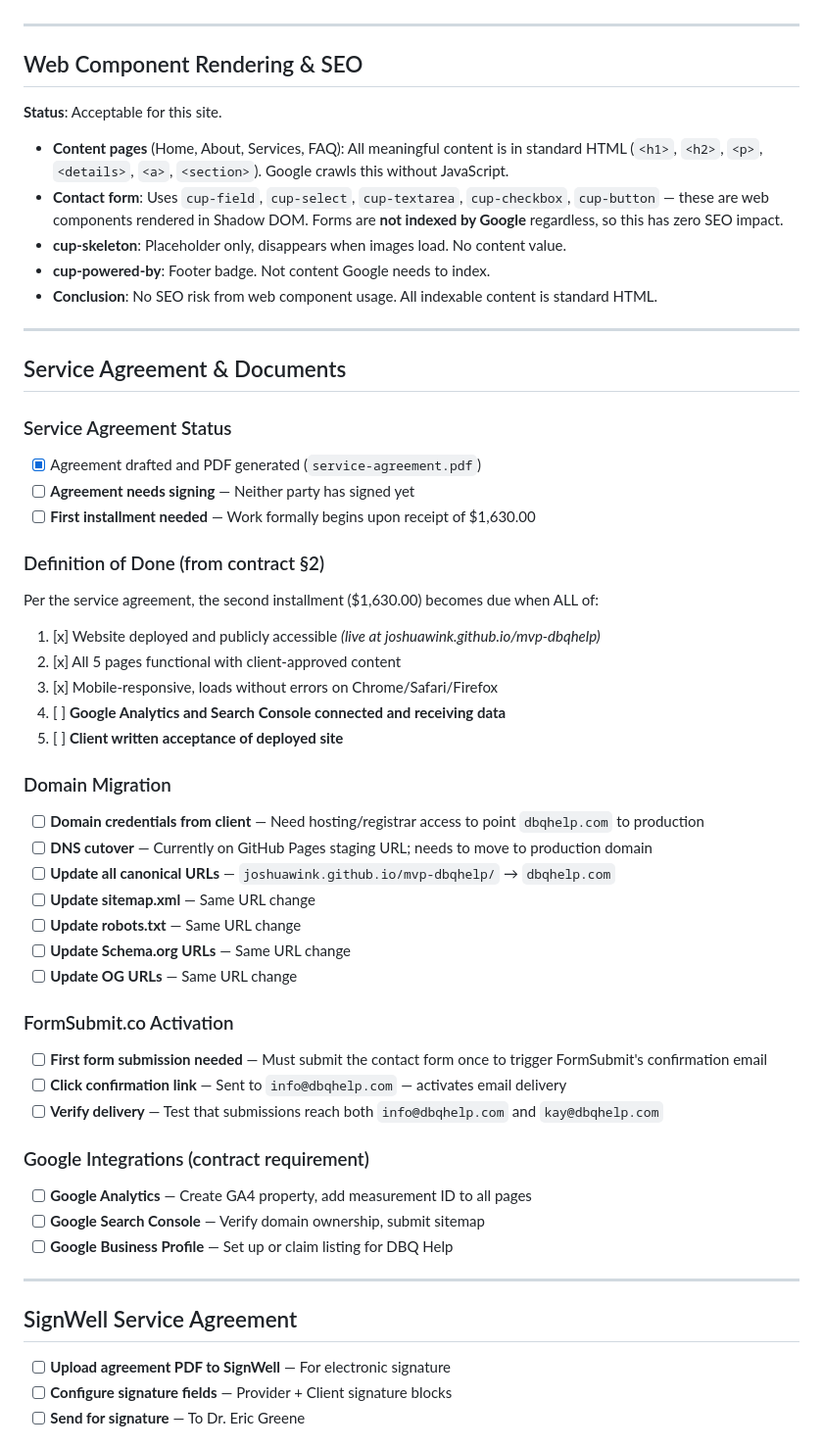
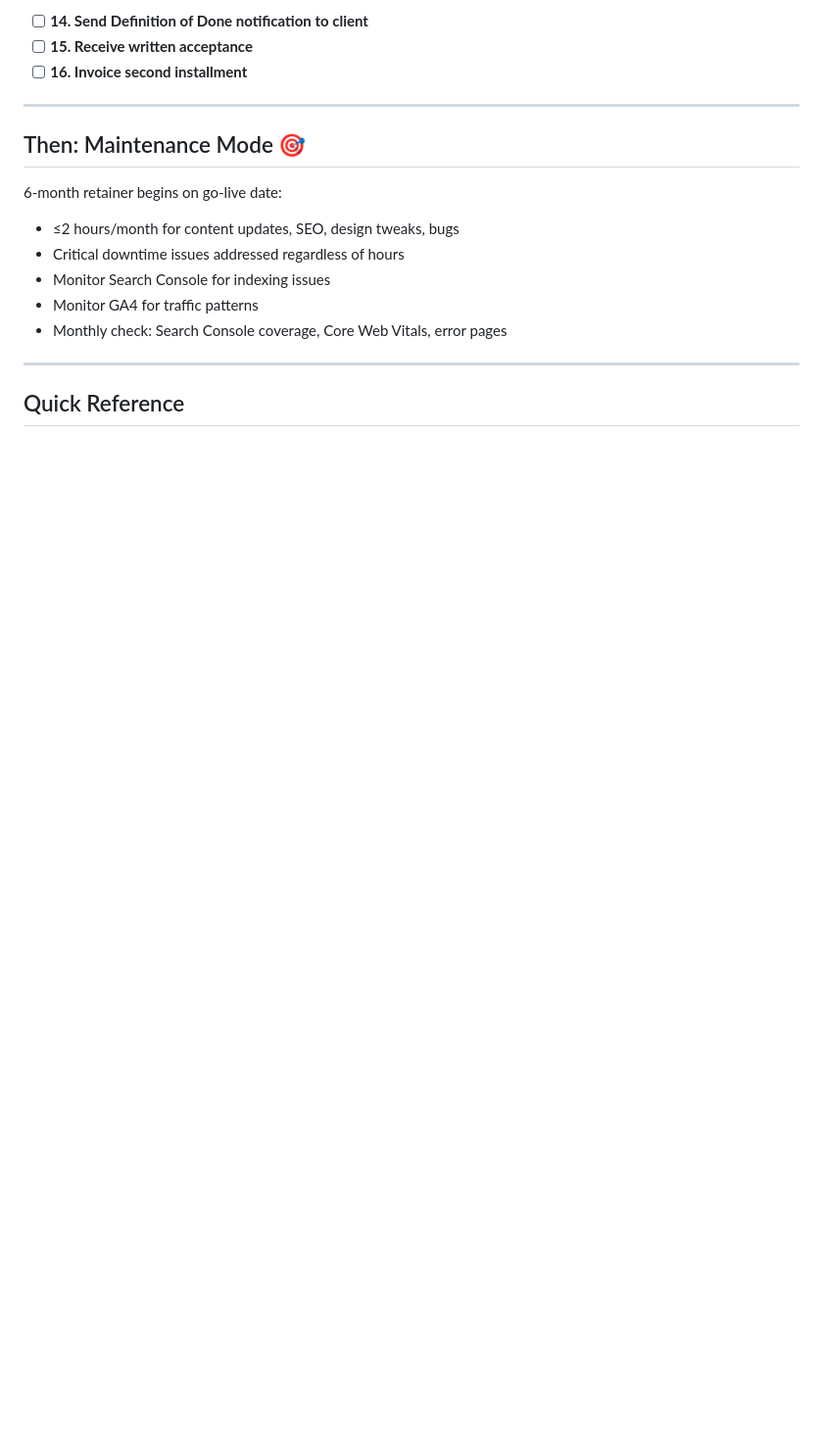
Before and after one commit to JoshuaWink/mvp-dbqhelp, a Markdown page: LAUNCH-CHECKLIST.md, the part around one of its changes. Shown at 98% size. Drawn GitHub-style; blank space fills up the shorter version.

```diff
--- a/LAUNCH-CHECKLIST.md
+++ b/LAUNCH-CHECKLIST.md
@@ -43,56 +130,19 @@
+- [ ] **14. Send Definition of Done notification to client**
+- [ ] **15. Receive written acceptance**
+- [ ] **16. Invoice second installment**
 
 ---
 
-## Web Component Rendering & SEO
+## Then: Maintenance Mode 🎯
 
-**Status**: Acceptable for this site.
-
-- **Content pages** (Home, About, Services, FAQ): All meaningful content is in standard HTML (`<h1>`, `<h2>`, `<p>`, `<details>`, `<a>`, `<section>`). Google crawls this without JavaScript.
-- **Contact form**: Uses `cup-field`, `cup-select`, `cup-textarea`, `cup-checkbox`, `cup-button` — these are web components rendered in Shadow DOM. Forms are **not indexed by Google** regardless, so this has zero SEO impact.
-- **cup-skeleton**: Placeholder only, disappears when images load. No content value.
-- **cup-powered-by**: Footer badge. Not content Google needs to index.
-- **Conclusion**: No SEO risk from web component usage. All indexable content is standard HTML.
+6-month retainer begins on go-live date:
+- ≤2 hours/month for content updates, SEO, design tweaks, bugs
+- Critical downtime issues addressed regardless of hours
+- Monitor Search Console for indexing issues
+- Monitor GA4 for traffic patterns
+- Monthly check: Search Console coverage, Core Web Vitals, error pages
 
 ---
 
-## Service Agreement & Documents
+## Quick Reference
 
-### Service Agreement Status
-- [x] Agreement drafted and PDF generated (`service-agreement.pdf`)
-- [ ] **Agreement needs signing** — Neither party has signed yet
-- [ ] **First installment needed** — Work formally begins upon receipt of $1,630.00
-
-### Definition of Done (from contract §2)
-Per the service agreement, the second installment ($1,630.00) becomes due when ALL of:
-1. [x] Website deployed and publicly accessible *(live at joshuawink.github.io/mvp-dbqhelp)*
-2. [x] All 5 pages functional with client-approved content
-3. [x] Mobile-responsive, loads without errors on Chrome/Safari/Firefox
-4. [ ] **Google Analytics and Search Console connected and receiving data**
-5. [ ] **Client written acceptance of deployed site**
-
-### Domain Migration
-- [ ] **Domain credentials from client** — Need hosting/registrar access to point `dbqhelp.com` to production
-- [ ] **DNS cutover** — Currently on GitHub Pages staging URL; needs to move to production domain
-- [ ] **Update all canonical URLs** — `joshuawink.github.io/mvp-dbqhelp/` → `dbqhelp.com`
-- [ ] **Update sitemap.xml** — Same URL change
-- [ ] **Update robots.txt** — Same URL change
-- [ ] **Update Schema.org URLs** — Same URL change
-- [ ] **Update OG URLs** — Same URL change
-
-### FormSubmit.co Activation
-- [ ] **First form submission needed** — Must submit the contact form once to trigger FormSubmit's confirmation email
-- [ ] **Click confirmation link** — Sent to `info@dbqhelp.com` — activates email delivery
-- [ ] **Verify delivery** — Test that submissions reach both `info@dbqhelp.com` and `kay@dbqhelp.com`
-
-### Google Integrations (contract requirement)
-- [ ] **Google Analytics** — Create GA4 property, add measurement ID to all pages
-- [ ] **Google Search Console** — Verify domain ownership, submit sitemap
-- [ ] **Google Business Profile** — Set up or claim listing for DBQ Help
-
----
-
-## SignWell Service Agreement
-- [ ] **Upload agreement PDF to SignWell** — For electronic signature
-- [ ] **Configure signature fields** — Provider + Client signature blocks
-- [ ] **Send for signature** — To Dr. Eric Greene
-
```
Also changed, not shown: other parts of LAUNCH-CHECKLIST.md (+133 -71 lines).
